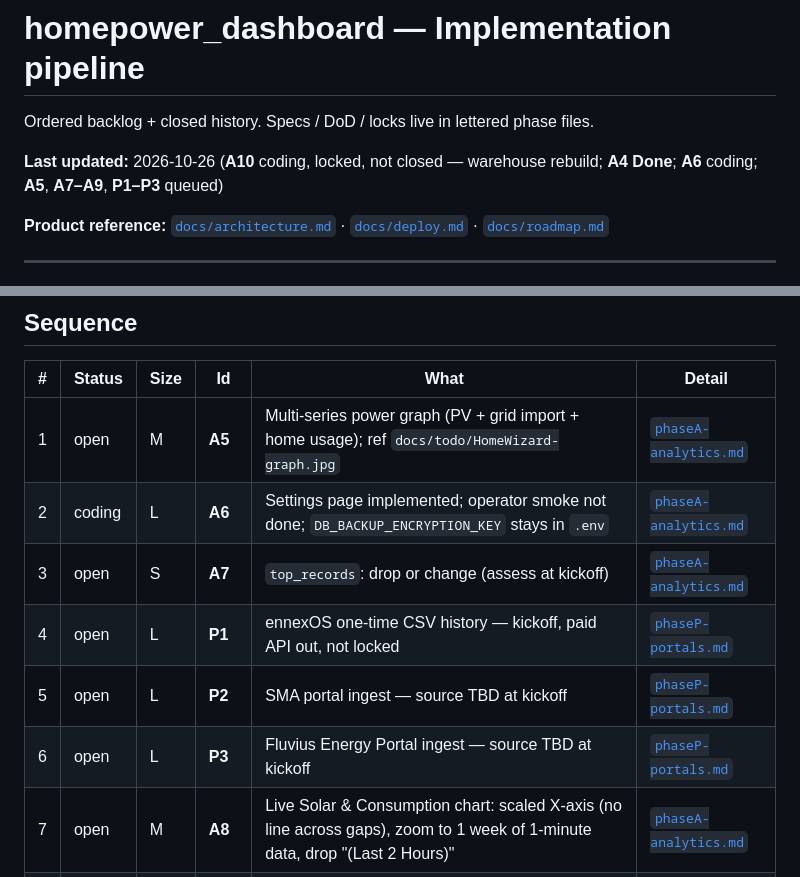
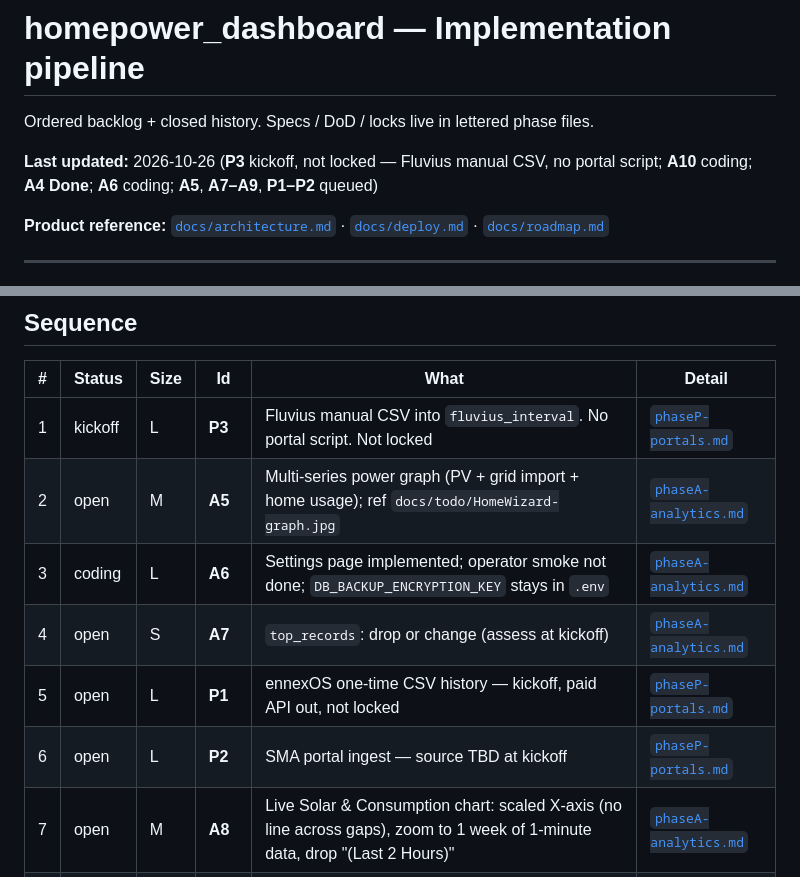
Before and after one commit to gitwannes/homepower_dashboard, a Markdown page: docs/todo/pipeline.md, 2 parts joined by grey strips. GitHub-like rendering.

```diff
--- a/docs/todo/pipeline.md
+++ b/docs/todo/pipeline.md
@@ -3,7 +3,7 @@
 
 Ordered backlog + closed history. Specs / DoD / locks live in lettered phase files.
 
-**Last updated:** 2026-10-26 (**A10** coding, locked, not closed — warehouse rebuild; **A4 Done**; **A6** coding; **A5**, **A7–A9**, **P1–P3** queued)
+**Last updated:** 2026-10-26 (**P3** kickoff, not locked — Fluvius manual CSV, no portal script; **A10** coding; **A4 Done**; **A6** coding; **A5**, **A7–A9**, **P1–P2** queued)
 
 **Product reference:** [`docs/architecture.md`](../architecture.md) · [`docs/deploy.md`](../deploy.md) · [`docs/roadmap.md`](../roadmap.md)
 
@@ -43,12 +43,12 @@ Ordered backlog + closed history. Specs / DoD / locks live in lettered phase fil
 
 | # | Status | Size | Id | What | Detail |
 |---|---|---|---|---|---|
-| 1 | open | M | **A5** | Multi-series power graph (PV + grid import + home usage); ref `docs/todo/HomeWizard-graph.jpg` | [`phaseA-analytics.md`](phaseA-analytics.md) |
-| 2 | coding | L | **A6** | Settings page implemented; operator smoke not done; `DB_BACKUP_ENCRYPTION_KEY` stays in `.env` | [`phaseA-analytics.md`](phaseA-analytics.md) |
-| 3 | open | S | **A7** | `top_records`: drop or change (assess at kickoff) | [`phaseA-analytics.md`](phaseA-analytics.md) |
-| 4 | open | L | **P1** | ennexOS one-time CSV history — kickoff, paid API out, not locked | [`phaseP-portals.md`](phaseP-portals.md) |
-| 5 | open | L | **P2** | SMA portal ingest — source TBD at kickoff | [`phaseP-portals.md`](phaseP-portals.md) |
-| 6 | open | L | **P3** | Fluvius Energy Portal ingest — source TBD at kickoff | [`phaseP-portals.md`](phaseP-portals.md) |
+| 1 | kickoff | L | **P3** | Fluvius manual CSV into `fluvius_interval`. No portal script. Not locked | [`phaseP-portals.md`](phaseP-portals.md) |
+| 2 | open | M | **A5** | Multi-series power graph (PV + grid import + home usage); ref `docs/todo/HomeWizard-graph.jpg` | [`phaseA-analytics.md`](phaseA-analytics.md) |
+| 3 | coding | L | **A6** | Settings page implemented; operator smoke not done; `DB_BACKUP_ENCRYPTION_KEY` stays in `.env` | [`phaseA-analytics.md`](phaseA-analytics.md) |
+| 4 | open | S | **A7** | `top_records`: drop or change (assess at kickoff) | [`phaseA-analytics.md`](phaseA-analytics.md) |
+| 5 | open | L | **P1** | ennexOS one-time CSV history — kickoff, paid API out, not locked | [`phaseP-portals.md`](phaseP-portals.md) |
+| 6 | open | L | **P2** | SMA portal ingest — source TBD at kickoff | [`phaseP-portals.md`](phaseP-portals.md) |
 | 7 | open | M | **A8** | Live Solar & Consumption chart: scaled X-axis (no line across gaps), zoom to 1 week of 1-minute data, drop "(Last 2 Hours)" | [`phaseA-analytics.md`](phaseA-analytics.md) |
 | 8 | open | L | **A9** | Full DB download + restore on the A6 page (admin password); no wipe; `p1-sync` pulls `meter_history.db` to the PC | [`phaseA-analytics.md`](phaseA-analytics.md) |
 | 9 | coding | M | **A10** | Warehouse rebuild — drop `-aggregate5min` and `-today`; `-buildall` refills `history_5min` then aggregates. Locked, not closed | [`phaseA-analytics.md`](phaseA-analytics.md) |
```
Also changed, not shown: docs/todo/phaseP-portals.md (+70 -6 lines).
